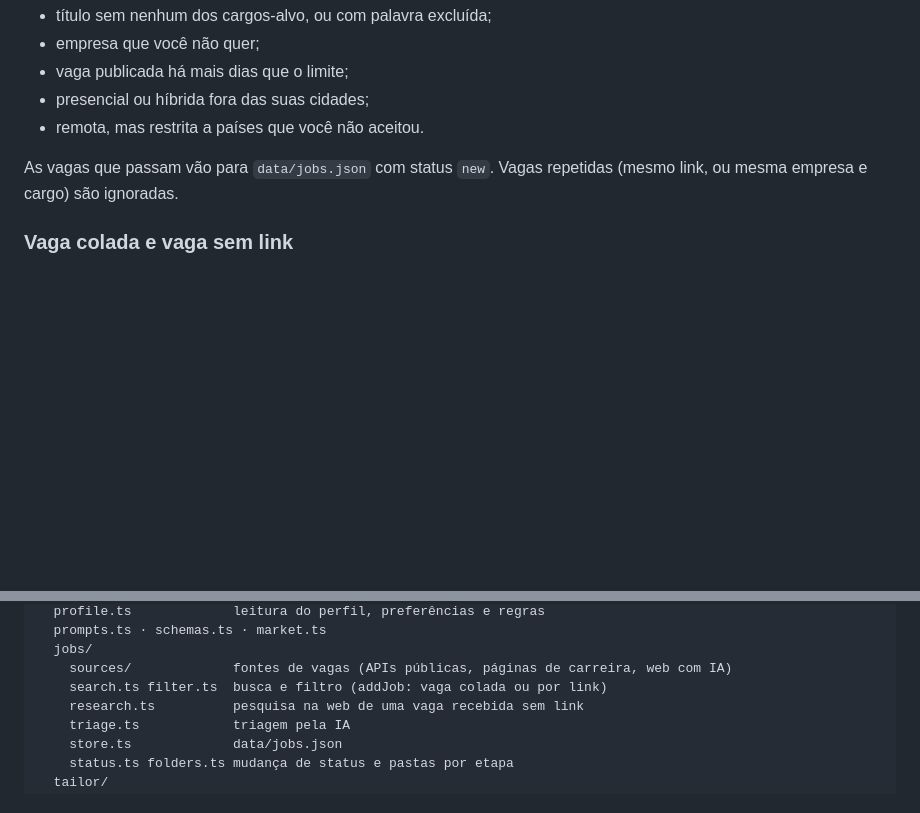
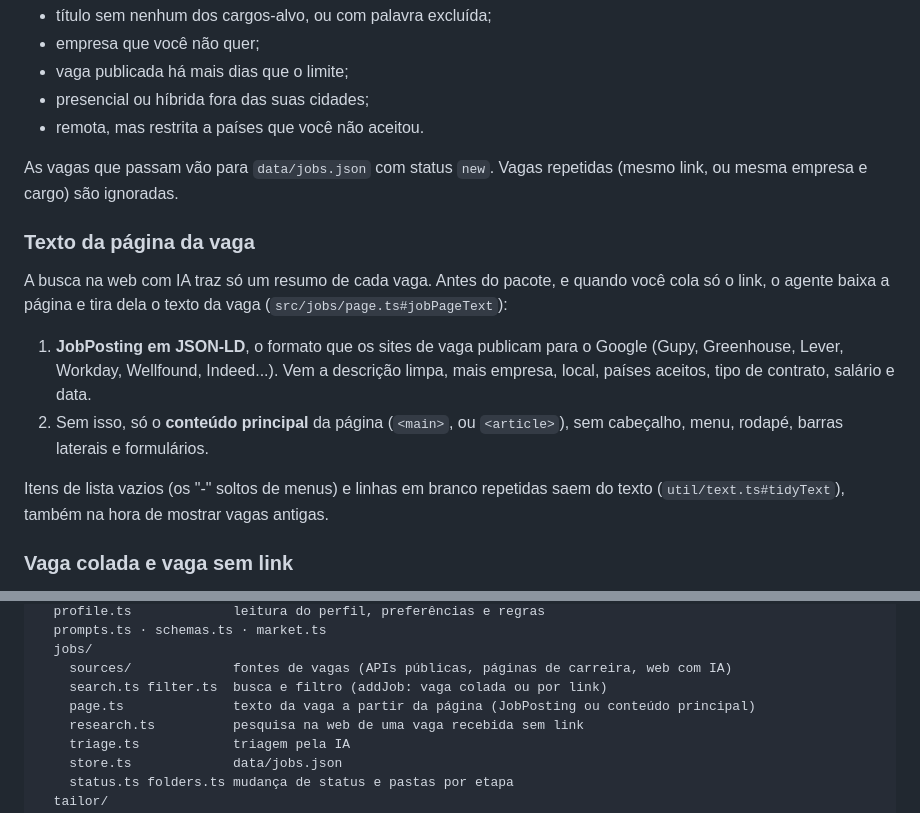
Before and after one commit to GabrielMello1407/auto-job-finder, a Markdown page: docs/como-funciona.md, 2 parts joined by grey strips. Rendered like a GitHub page; blank space fills up the shorter version.

```diff
--- a/docs/como-funciona.md
+++ b/docs/como-funciona.md
@@ -85,6 +85,15 @@ Antes de gastar IA, um **filtro determinístico** (`src/jobs/filter.ts`) corta a
 - remota, mas restrita a países que você não aceitou.
 
 As vagas que passam vão para `data/jobs.json` com status `new`. Vagas repetidas (mesmo link, ou mesma empresa e cargo) são ignoradas.
+
+### Texto da página da vaga
+
+A busca na web com IA traz só um resumo de cada vaga. Antes do pacote, e quando você cola só o link, o agente baixa a página e tira dela o texto da vaga (`src/jobs/page.ts#jobPageText`):
+
+1. **JobPosting em JSON-LD**, o formato que os sites de vaga publicam para o Google (Gupy, Greenhouse, Lever, Workday, Wellfound, Indeed...). Vem a descrição limpa, mais empresa, local, países aceitos, tipo de contrato, salário e data.
+2. Sem isso, só o **conteúdo principal** da página (`<main>`, ou `<article>`), sem cabeçalho, menu, rodapé, barras laterais e formulários.
+
+Itens de lista vazios (os "-" soltos de menus) e linhas em branco repetidas saem do texto (`util/text.ts#tidyText`), também na hora de mostrar vagas antigas.
 
 ### Vaga colada e vaga sem link
 
@@ -252,6 +261,7 @@ src/
   jobs/
     sources/             fontes de vagas (APIs públicas, páginas de carreira, web com IA)
     search.ts filter.ts  busca e filtro (addJob: vaga colada ou por link)
+    page.ts              texto da vaga a partir da página (JobPosting ou conteúdo principal)
     research.ts          pesquisa na web de uma vaga recebida sem link
     triage.ts            triagem pela IA
     store.ts             data/jobs.json
```
Also changed, not shown: docs/guia-de-uso.md (+1 -1 lines), docs/images/detalhes-emails.jpg, 8 other files.
